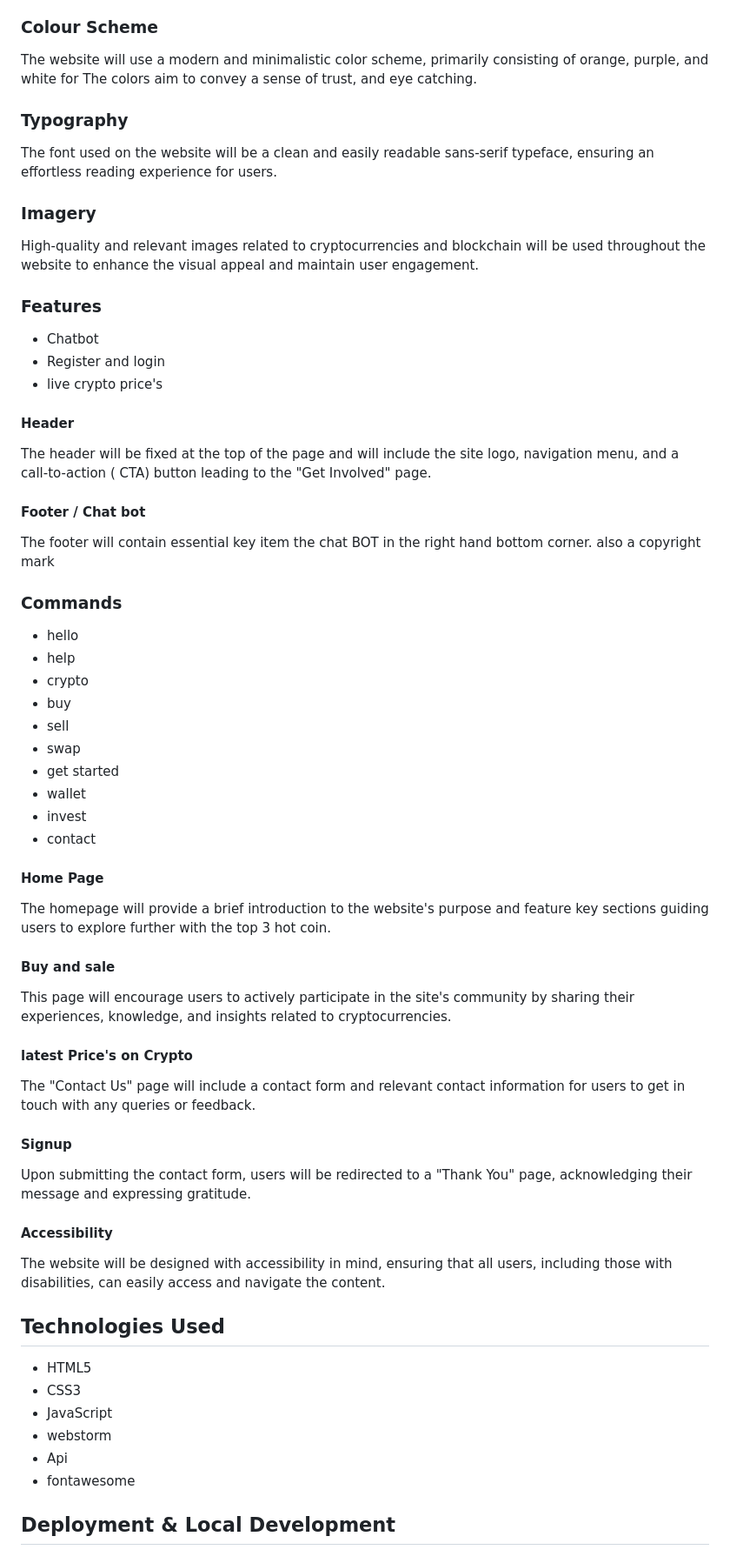
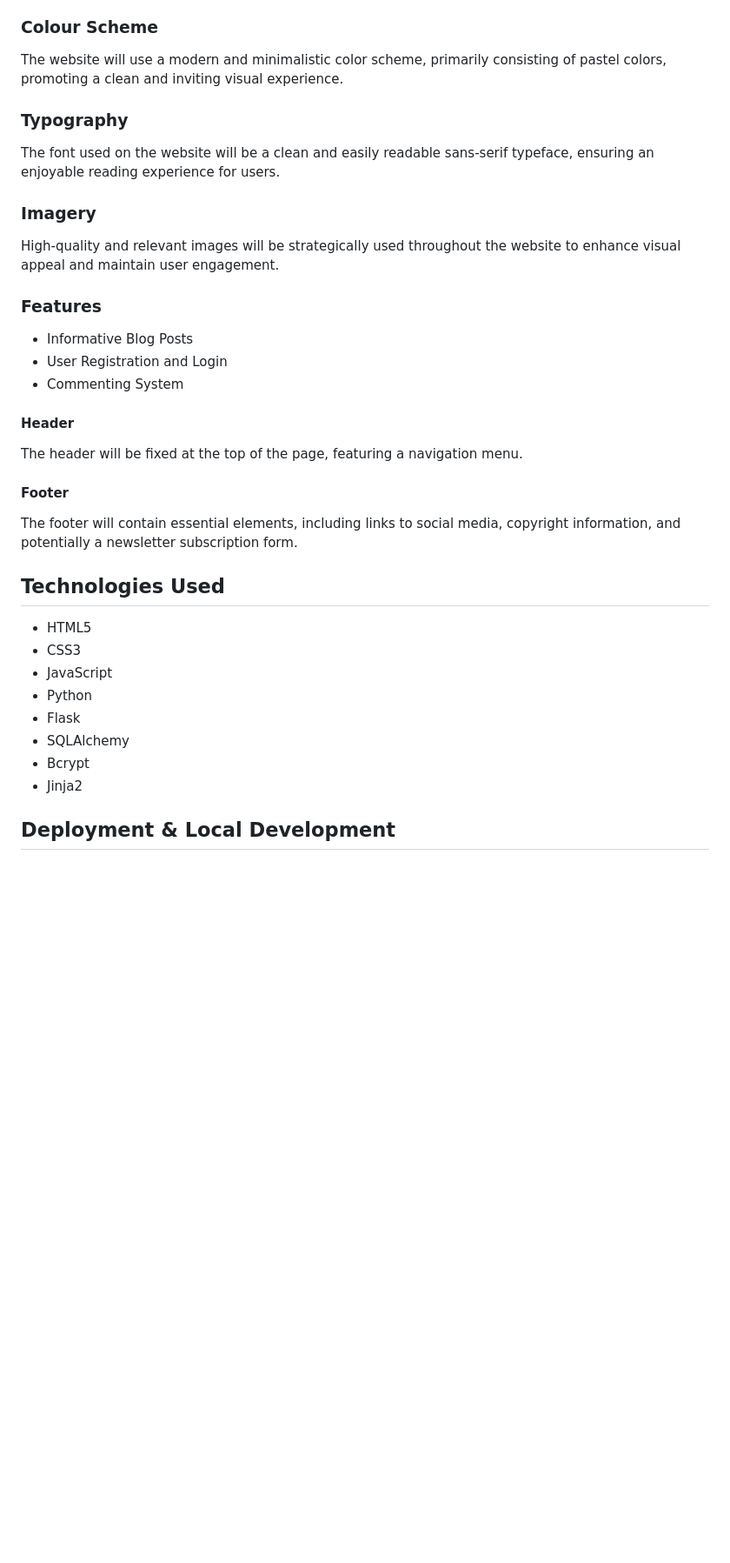
Before and after one commit to itzrossyo/chatBlog, a Markdown page: README.md, the part around the change printed below. Shown: that part at 87% size. Drawn GitHub-style; blank space fills up the shorter version.

```diff
--- a/README.md
+++ b/README.md
@@ -97,79 +79,44 @@ The main goals of users visiting Cryptosite-P2 are:
 
 ### Colour Scheme
 
-The website will use a modern and minimalistic color scheme, primarily consisting of orange, purple, and white for
-The colors aim to convey a sense of trust, and eye catching.
+The website will use a modern and minimalistic color scheme, primarily consisting of pastel colors, promoting a clean
+and inviting visual experience.
 
 ### Typography
 
-The font used on the website will be a clean and easily readable sans-serif typeface, ensuring an effortless reading
+The font used on the website will be a clean and easily readable sans-serif typeface, ensuring an enjoyable reading
 experience for users.
 
 ### Imagery
 
-High-quality and relevant images related to cryptocurrencies and blockchain will be used throughout the website to
-enhance the visual appeal and maintain user engagement.
+High-quality and relevant images will be strategically used throughout the website to enhance visual appeal and maintain
+user engagement.
 
 ### Features
 
-- Chatbot
-- Register and login
-- live crypto price's
+- Informative Blog Posts
+- User Registration and Login
+- Commenting System
 
 #### Header
 
-The header will be fixed at the top of the page and will include the site logo, navigation menu, and a call-to-action (
-CTA) button leading to the "Get Involved" page.
+The header will be fixed at the top of the page, featuring a navigation menu.
 
-#### Footer / Chat bot
+#### Footer
 
-The footer will contain essential key item the chat BOT in the right hand bottom corner. also a copyright mark</br>
-
-### Commands
-* hello
-* help
-* crypto
-* buy
-* sell
-* swap
-* get started
-* wallet
-* invest
-* contact
-
-#### Home Page
-
-The homepage will provide a brief introduction to the website's purpose and feature key sections guiding users to
-explore further with the top 3 hot coin.
-
-#### Buy and sale
-
-This page will encourage users to actively participate in the site's community by sharing their experiences, knowledge,
-and insights related to cryptocurrencies.
-
-#### latest Price's on Crypto
-
-The "Contact Us" page will include a contact form and relevant contact information for users to get in touch with any
-queries or feedback.
-
-#### Signup
-
-Upon submitting the contact form, users will be redirected to a "Thank You" page, acknowledging their message and
-expressing gratitude.
-
-#### Accessibility
-
-The website will be designed with accessibility in mind, ensuring that all users, including those with disabilities, can
-easily access and navigate the content.
+The footer will contain essential elements, including links to social media, copyright information, and potentially a
+newsletter subscription form.
 
 ## Technologies Used
 
 - HTML5
 - CSS3
 - JavaScript
-- webstorm
-- Api
-- fontawesome
+- Python
+- Flask
+- SQLAlchemy
+- Bcrypt
+- Jinja2
 
 ## Deployment & Local Development
 
```
Also changed, not shown: other parts of README.md (+101 -111 lines), img.png (added), img_1.png (added), img_2.png (added), img_3.png (added), img_4.png (added), 6 other files.
